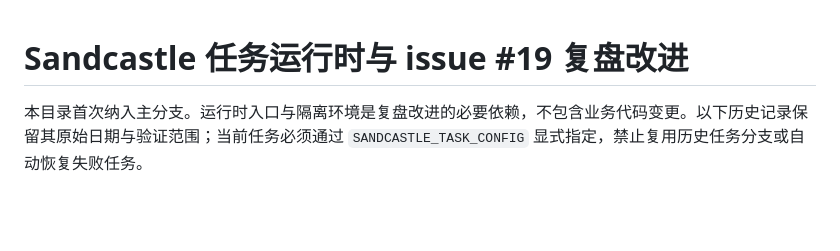
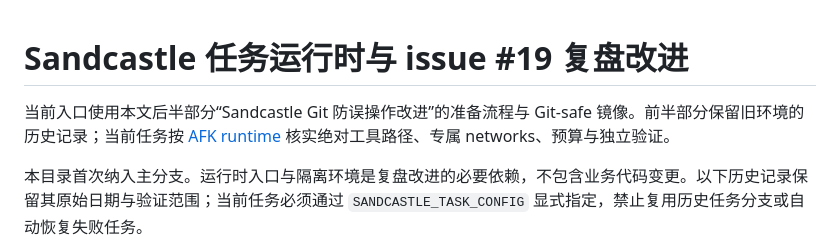
Before and after one commit to Endercloud001/yuweiju-takeout, a Markdown page: .sandcastle/README.md, the part around the change. GitHub-like rendering; blank space fills up the shorter version.

Commit message:
docs: explain current safe runtime entry and masked diagnostics

```diff
--- a/.sandcastle/README.md
+++ b/.sandcastle/README.md
@@ -1,4 +1,6 @@
 # Sandcastle 任务运行时与 issue #19 复盘改进
+
+当前入口使用本文后半部分“Sandcastle Git 防误操作改进”的准备流程与 Git-safe 镜像。前半部分保留旧环境的历史记录；当前任务按 [AFK runtime](../.agents/skills/yuweiju-afk/references/runtime.md) 核实绝对工具路径、专属 networks、预算与独立验证。
 
 本目录首次纳入主分支。运行时入口与隔离环境是复盘改进的必要依赖，不包含业务代码变更。以下历史记录保留其原始日期与验证范围；当前任务必须通过 `SANDCASTLE_TASK_CONFIG` 显式指定，禁止复用历史任务分支或自动恢复失败任务。
 
```
Also changed, not shown: docs/issue13-failure-boundaries.md (+2 -0 lines).
